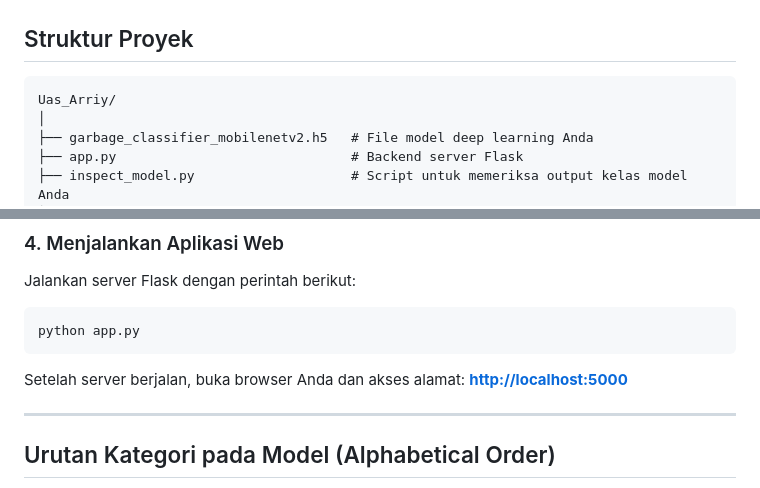
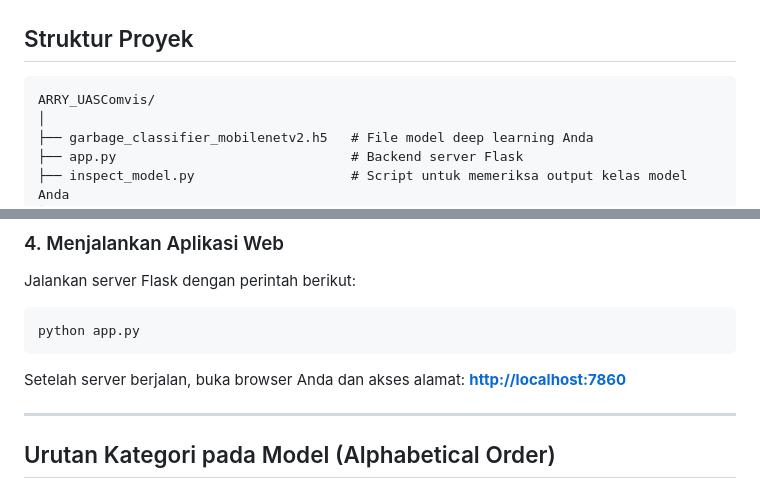
Before and after one commit to raja22ti-lang/sampah-classifier, a Markdown page: README.md, 2 parts joined by grey strips. GitHub-like rendering.

Commit message:
updt README.md

````diff
--- a/README.md
+++ b/README.md
@@ -26,7 +26,7 @@ Aplikasi web interaktif premium untuk mendeteksi, mengklasifikasikan jenis sampa
 ## Struktur Proyek
 
 ```text
-Uas_Arriy/
+ARRY_UASComvis/
 │
 ├── garbage_classifier_mobilenetv2.h5   # File model deep learning Anda
 ├── app.py                              # Backend server Flask
@@ -73,7 +73,7 @@ Jalankan server Flask dengan perintah berikut:
 python app.py
 ```
 Setelah server berjalan, buka browser Anda dan akses alamat:
-**[http://localhost:5000](http://localhost:5000)**
+**[http://localhost:7860](http://localhost:7860)**
 
 ---
 
````
